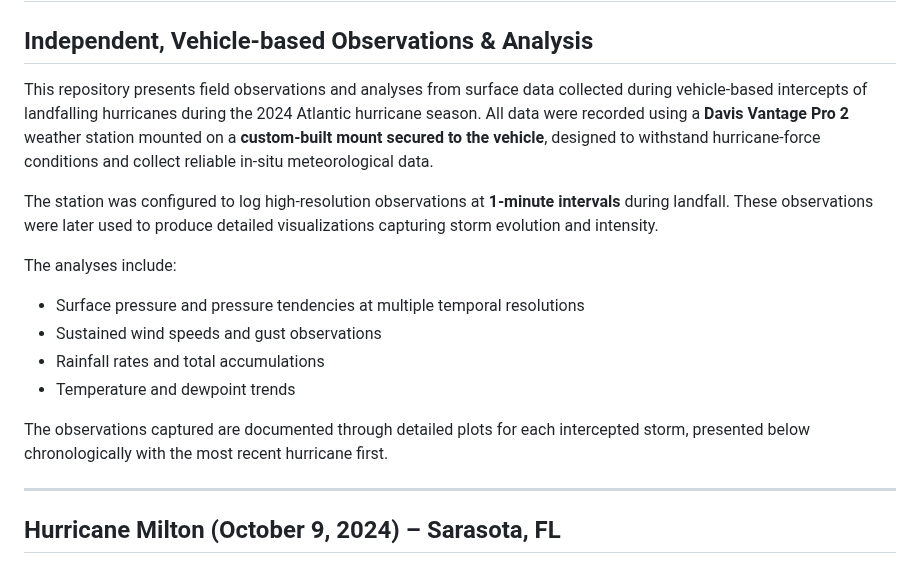
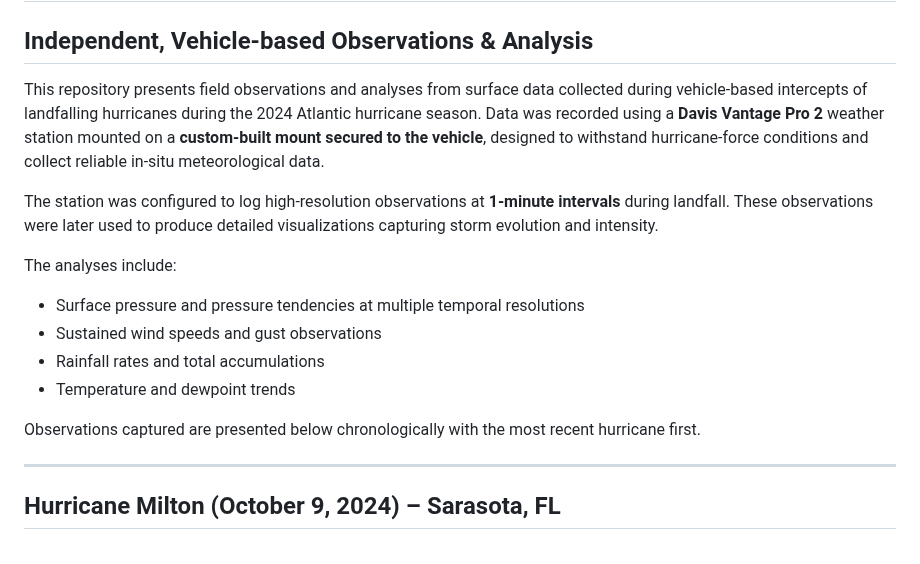
Before and after one commit to BrandanKeen/hurricane-field-analysis, a Markdown page: README.md, the part around the change. Drawn GitHub-style.

```diff
--- a/README.md
+++ b/README.md
@@ -2,7 +2,7 @@
 
 ## Independent, Vehicle-based Observations & Analysis
 
-This repository presents field observations and analyses from surface data collected during vehicle-based intercepts of landfalling hurricanes during the 2024 Atlantic hurricane season. All data were recorded using a **Davis Vantage Pro 2** weather station mounted on a **custom-built mount secured to the vehicle**, designed to withstand hurricane-force conditions and collect reliable in-situ meteorological data.
+This repository presents field observations and analyses from surface data collected during vehicle-based intercepts of landfalling hurricanes during the 2024 Atlantic hurricane season. Data was recorded using a **Davis Vantage Pro 2** weather station mounted on a **custom-built mount secured to the vehicle**, designed to withstand hurricane-force conditions and collect reliable in-situ meteorological data.
 
 The station was configured to log high-resolution observations at **1-minute intervals** during landfall. These observations were later used to produce detailed visualizations capturing storm evolution and intensity.
 
@@ -12,7 +12,7 @@ The analyses include:
 - Rainfall rates and total accumulations
 - Temperature and dewpoint trends
 
-The observations captured are documented through detailed plots for each intercepted storm, presented below chronologically with the most recent hurricane first.
+Observations captured are presented below chronologically with the most recent hurricane first.
 
 ---
 
```
